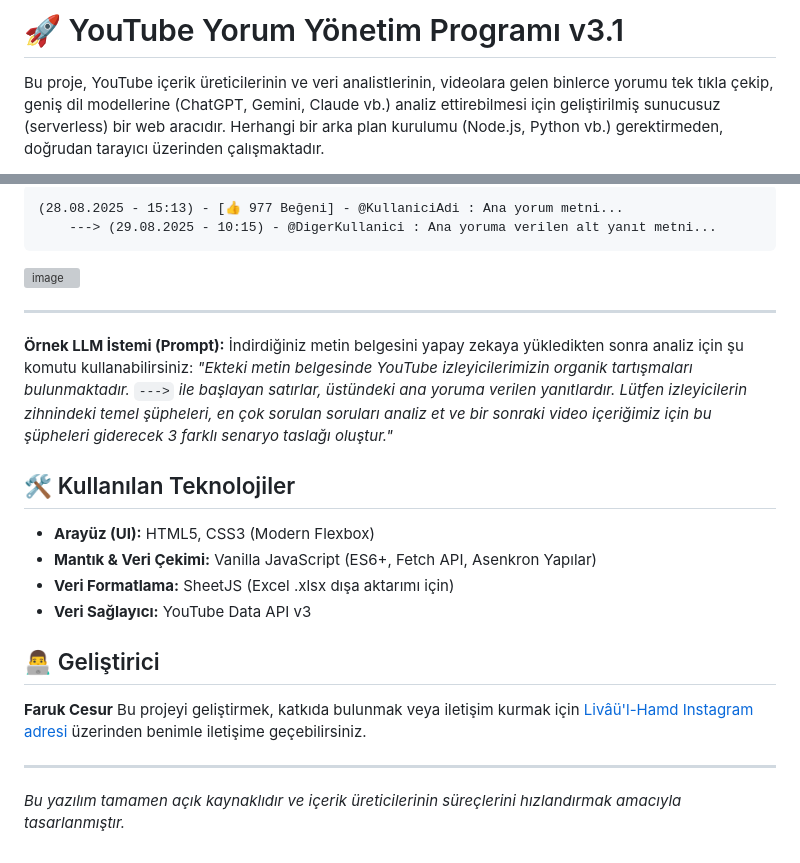
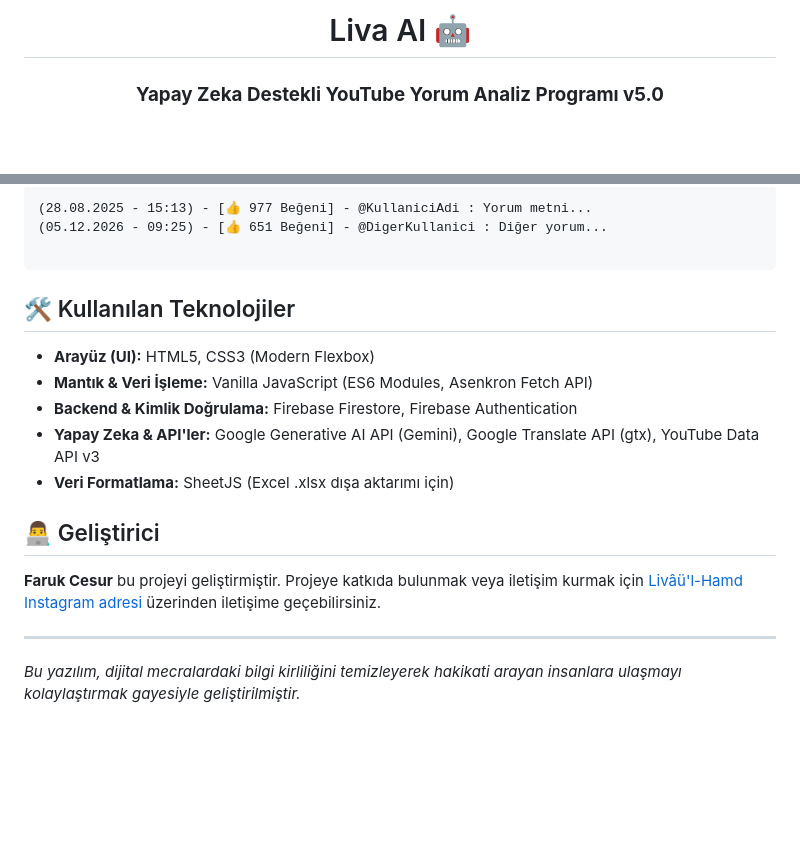
Before and after one commit to faruk-cesur/LivaAI-YouTubeYorumAnalizProgram, a Markdown page: README.md, 2 parts joined by grey strips. Rendered like a GitHub page; blank space fills up the shorter version; grey boxes are pictures that could not be loaded.

````diff
--- a/README.md
+++ b/README.md
@@ -1,4 +1,8 @@
-# 🚀 YouTube Yorum Yönetim Programı v3.1
+<h1 align="center">
+  <font size="7" style="color: #2563eb;">Liva AI 🤖</font>
+</h1>
 
-Bu proje, YouTube içerik üreticilerinin ve veri analistlerinin, videolara gelen binlerce yorumu tek tıkla çekip, geniş dil modellerine (ChatGPT, Gemini, Claude vb.) analiz ettirebilmesi için geliştirilmiş sunucusuz (serverless) bir web aracıdır. Herhangi bir arka plan kurulumu (Node.js, Python vb.) gerektirmeden, doğrudan tarayıcı üzerinden çalışmaktadır.
+<h3 align="center">
+  <strong>Yapay Zeka Destekli YouTube Yorum Analiz Programı v5.0</strong>
+</h3>
 
@@ -33,29 +66,22 @@ Programın ürettiği `.txt` çıktısı, özellikle yapay zeka modellerine veri
 
 ```text
-(28.08.2025 - 15:13) - [👍 977 Beğeni] - @KullaniciAdi : Ana yorum metni...
-    ---> (29.08.2025 - 10:15) - @DigerKullanici : Ana yoruma verilen alt yanıt metni...
+(28.08.2025 - 15:13) - [👍 977 Beğeni] - @KullaniciAdi : Yorum metni...
+(05.12.2026 - 09:25) - [👍 651 Beğeni] - @DigerKullanici : Diğer yorum...
+
 ```
-
-<img width="877" height="613" alt="image" src="https://github.com/user-attachments/assets/a696181c-4688-4810-9f8c-3084f5f53753" />
-
----
-
-**Örnek LLM İstemi (Prompt):**
-İndirdiğiniz metin belgesini yapay zekaya yükledikten sonra analiz için şu komutu kullanabilirsiniz:
-*"Ekteki metin belgesinde YouTube izleyicilerimizin organik tartışmaları bulunmaktadır. `--->` ile başlayan satırlar, üstündeki ana yoruma verilen yanıtlardır. Lütfen izleyicilerin zihnindeki temel şüpheleri, en çok sorulan soruları analiz et ve bir sonraki video içeriğimiz için bu şüpheleri giderecek 3 farklı senaryo taslağı oluştur."*
 
 ## 🛠️ Kullanılan Teknolojiler
 
 * **Arayüz (UI):** HTML5, CSS3 (Modern Flexbox)
-* **Mantık & Veri Çekimi:** Vanilla JavaScript (ES6+, Fetch API, Asenkron Yapılar)
+* **Mantık & Veri İşleme:** Vanilla JavaScript (ES6 Modules, Asenkron Fetch API)
+* **Backend & Kimlik Doğrulama:** Firebase Firestore, Firebase Authentication
+* **Yapay Zeka & API'ler:** Google Generative AI API (Gemini), Google Translate API (gtx), YouTube Data API v3
 * **Veri Formatlama:** SheetJS (Excel .xlsx dışa aktarımı için)
-* **Veri Sağlayıcı:** YouTube Data API v3
 
 ## 👨‍💻 Geliştirici
 
-**Faruk Cesur**
-Bu projeyi geliştirmek, katkıda bulunmak veya iletişim kurmak için [Livâü'l-Hamd Instagram adresi](https://www.instagram.com/livaulhamd.official/) üzerinden benimle iletişime geçebilirsiniz.
+**Faruk Cesur** bu projeyi geliştirmiştir. Projeye katkıda bulunmak veya iletişim kurmak için [Livâü'l-Hamd Instagram adresi](https://www.instagram.com/livaulhamd.official/) üzerinden iletişime geçebilirsiniz.
 
 ---
 
-*Bu yazılım tamamen açık kaynaklıdır ve içerik üreticilerinin süreçlerini hızlandırmak amacıyla tasarlanmıştır.*
+*Bu yazılım, dijital mecralardaki bilgi kirliliğini temizleyerek hakikati arayan insanlara ulaşmayı kolaylaştırmak gayesiyle geliştirilmiştir.*
````
Also changed, not shown: other parts of README.md (+47 -18 lines).
